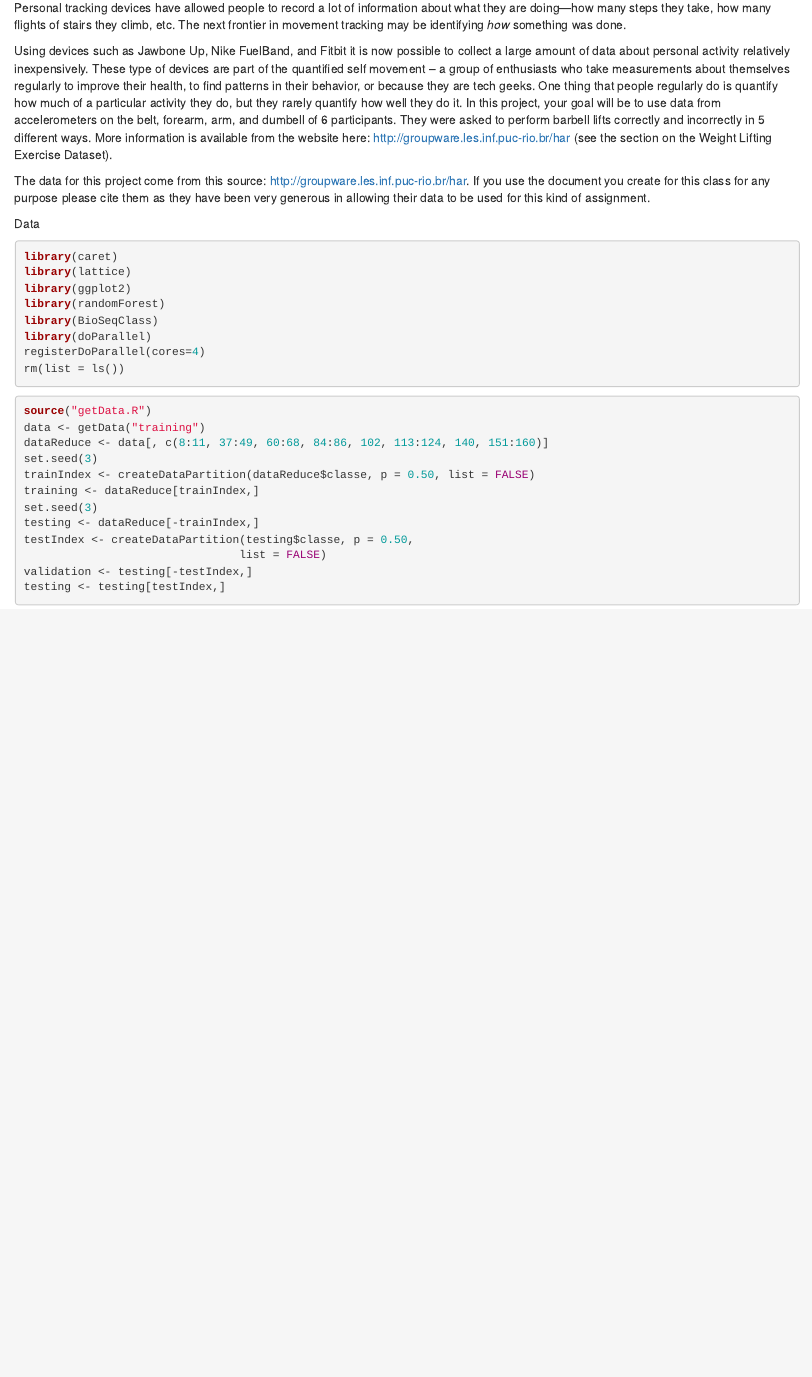
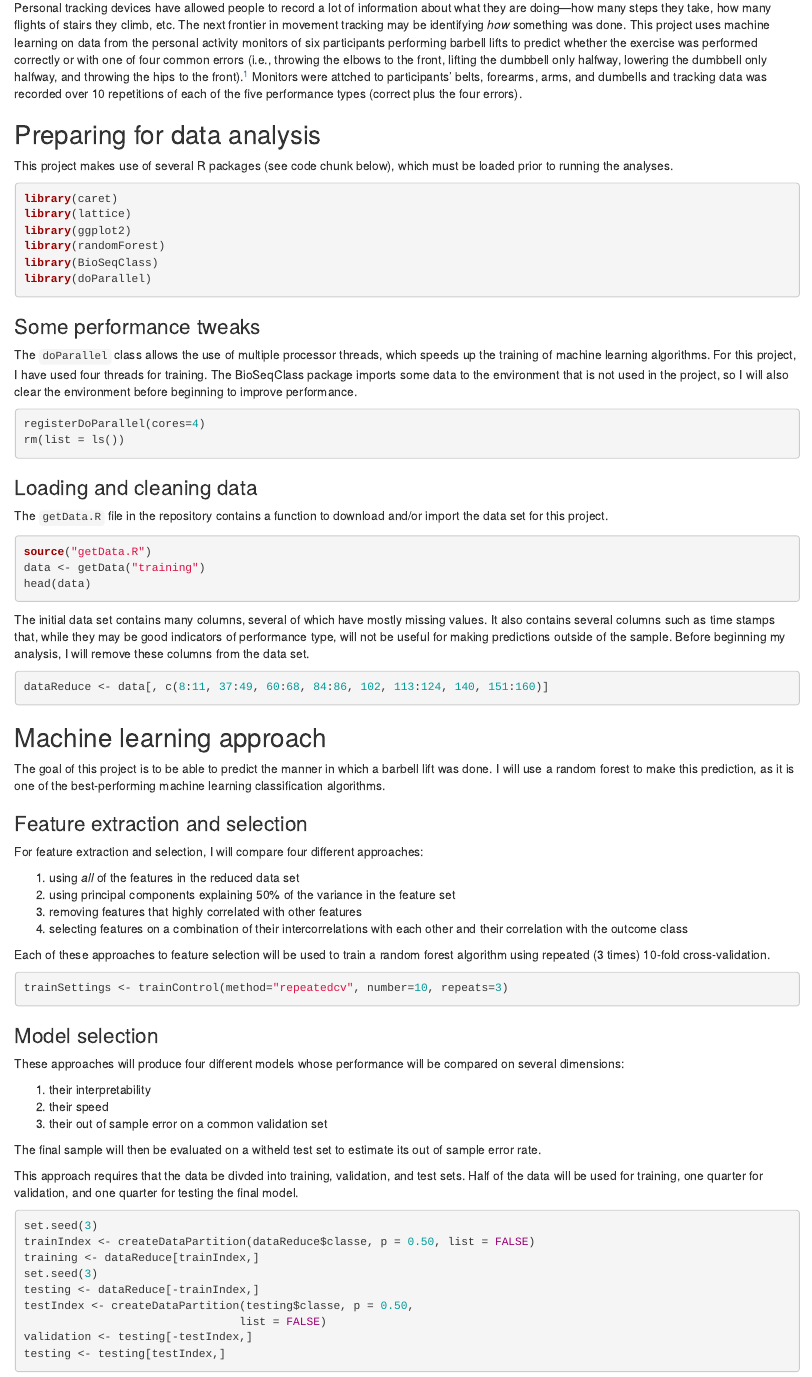
Before and after one commit to ecsalomon/Coursera---Practical-Machine-Learning-Course-Project, an R Markdown document (courseProject.Rmd): the page in a window 1100 px wide, from 230 px down. Rendered offline with R 4.5, knitr and Pandoc, with nearby package versions; the code chunks are not run, so their results and figures are left out.

Commit message:
up to models

````diff
--- a/courseProject.Rmd
+++ b/courseProject.Rmd
@@ -7,15 +7,13 @@ output: html_document
 
 ## Introduction
 
-Personal tracking devices have allowed people to record a lot of information about what they are doing---how many steps they take, how many flights of stairs they climb, etc. The next frontier in movement tracking may be identifying *how* something was done.
-
-Using devices such as Jawbone Up, Nike FuelBand, and Fitbit it is now possible to collect a large amount of data about personal activity relatively inexpensively. These type of devices are part of the quantified self movement – a group of enthusiasts who take measurements about themselves regularly to improve their health, to find patterns in their behavior, or because they are tech geeks. One thing that people regularly do is quantify how much of a particular activity they do, but they rarely quantify how well they do it. In this project, your goal will be to use data from accelerometers on the belt, forearm, arm, and dumbell of 6 participants. They were asked to perform barbell lifts correctly and incorrectly in 5 different ways. More information is available from the website here: http://groupware.les.inf.puc-rio.br/har (see the section on the Weight Lifting Exercise Dataset).
-
-The data for this project come from this source: http://groupware.les.inf.puc-rio.br/har. If you use the document you create for this class for any purpose please cite them as they have been very generous in allowing their data to be used for this kind of assignment.
+Personal tracking devices have allowed people to record a lot of information about what they are doing---how many steps they take, how many flights of stairs they climb, etc. The next frontier in movement tracking may be identifying *how* something was done. This project uses machine learning on data from the personal activity monitors of six participants performing barbell lifts to predict whether the exercise was performed correctly or with one of four common errors (i.e., throwing the elbows to the front, lifting the dumbbell only halfway, lowering the dumbbell only halfway, and throwing the hips to the front).[^fn-data] Monitors were attched to participants' belts, forearms, arms, and dumbells and tracking data was recorded over 10 repetitions of each of the five performance types (correct plus  the four errors).
 
 
+## Preparing for data analysis
 
-Data
+This project makes use of several R packages (see code chunk below), which must be loaded prior to running the analyses.
+
 ```{r}
 library(caret)
 library(lattice)
@@ -23,14 +21,67 @@ library(ggplot2)
 library(randomForest)
 library(BioSeqClass)
 library(doParallel)
+```
+
+### Some performance tweaks
+
+The `doParallel` class allows the use of multiple processor threads, which speeds up the training of machine learning algorithms. For this project, I have used four threads for training. The BioSeqClass package imports some data to the environment that is not used in the project, so I will also clear the environment before beginning to improve performance.
+
+```{r}
 registerDoParallel(cores=4)
 rm(list = ls())
 ```
 
-```{r, cache=TRUE}
+
+### Loading and cleaning data
+
+The `getData.R` file in the repository contains a function to download and/or import the data set for this project.
+
+```{r, cache = TRUE}
 source("getData.R")
 data <- getData("training")
+head(data)
+```
+
+The initial data set contains many columns, several of which have mostly missing values. It also contains several columns such as time stamps that, while they may be good indicators of performance type, will not be useful for making predictions outside of the sample. Before beginning my analysis, I will remove these columns from the data set.
+
+```{r, cache = TRUE}
 dataReduce <- data[, c(8:11, 37:49, 60:68, 84:86, 102, 113:124, 140, 151:160)]
+```
+
+
+## Machine learning approach
+
+The goal of this project is to be able to predict the manner in which a barbell lift was done. I will use a random forest to make this prediction, as it is one of the best-performing machine learning classification algorithms.
+
+### Feature extraction and selection
+
+For feature extraction and selection, I will compare four different approaches:
+
+1. using *all* of the features in the reduced data set
+2. using principal components explaining 50% of the variance in the feature set
+3. removing features that highly correlated with other features
+4. selecting features on a combination of their intercorrelations with each other and their correlation with the outcome class
+
+Each of these approaches to feature selection will be used to train a random forest algorithm using repeated (3 times) 10-fold cross-validation.
+
+```{r, cache = TRUE}
+trainSettings <- trainControl(method="repeatedcv", number=10, repeats=3)
+```
+
+### Model selection
+
+These approaches will produce four different models whose performance will be compared on several dimensions:
+
+1. their interpretability
+2. their speed
+3. their out of sample error on a common validation set
+
+The final sample will then be evaluated on a witheld test set to estimate its out of sample error rate.
+
+This approach requires that the data be divded into training, validation, and test sets. Half of the data will be used for training, one quarter for validation, and one quarter for testing the final model.
+
+```{r, cache = TRUE}
 set.seed(3)
 trainIndex <- createDataPartition(dataReduce$classe, p = 0.50, list = FALSE)
 training <- dataReduce[trainIndex,]
````
Also changed, not shown: courseProject.Rmd (14 more changed lines).
